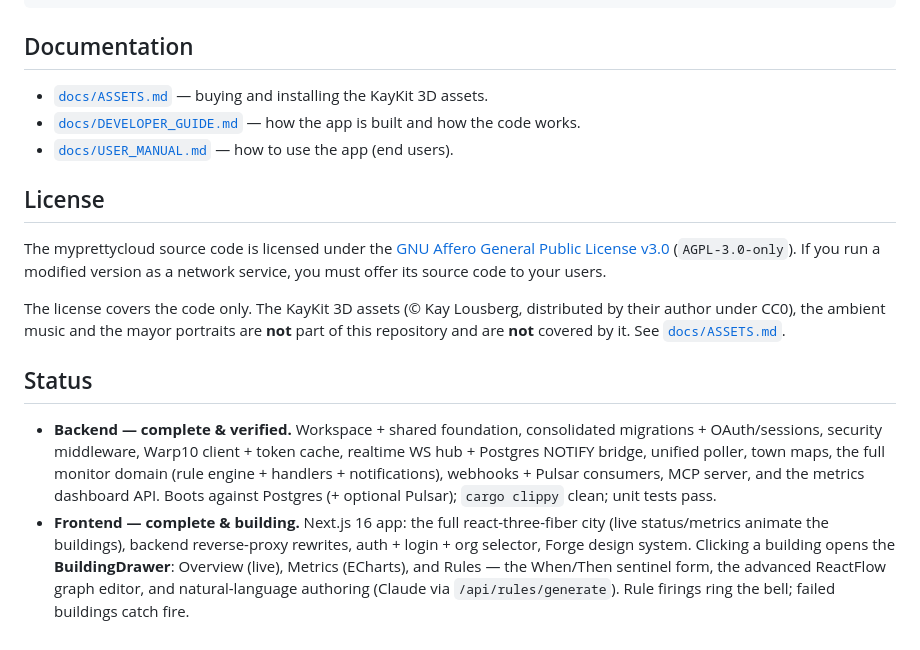
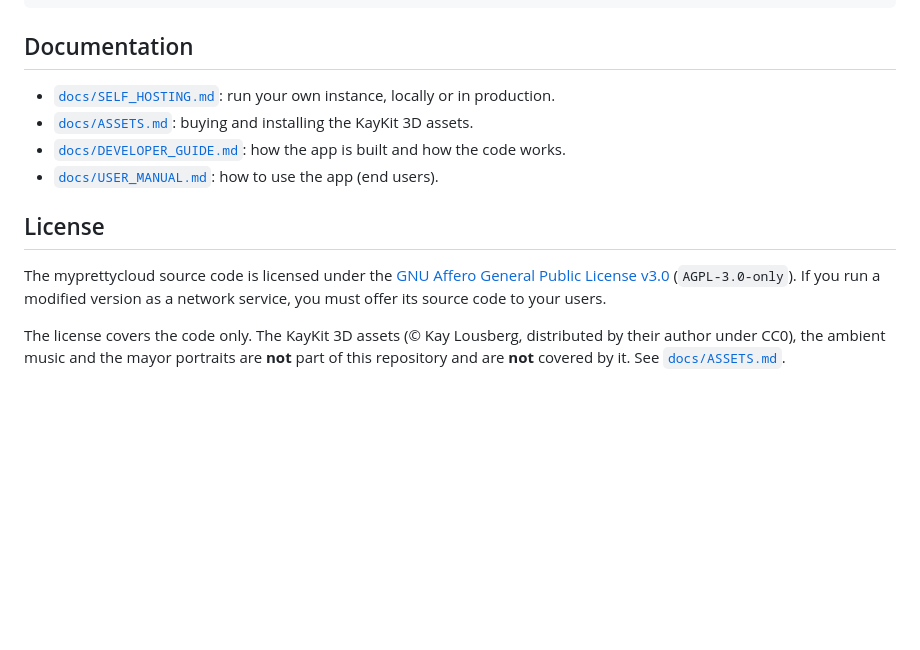
Before and after one commit to fredericalix/myprettycloud-cc, a Markdown page: README.md, the part around one of its changes. Drawn GitHub-style; blank space fills up the shorter version.

```diff
--- a/README.md
+++ b/README.md
@@ -67,9 +97,10 @@ npm run dev
 
 ## Documentation
 
-- [`docs/ASSETS.md`](docs/ASSETS.md) — buying and installing the KayKit 3D assets.
-- [`docs/DEVELOPER_GUIDE.md`](docs/DEVELOPER_GUIDE.md) — how the app is built and how the code works.
-- [`docs/USER_MANUAL.md`](docs/USER_MANUAL.md) — how to use the app (end users).
+- [`docs/SELF_HOSTING.md`](docs/SELF_HOSTING.md): run your own instance, locally or in production.
+- [`docs/ASSETS.md`](docs/ASSETS.md): buying and installing the KayKit 3D assets.
+- [`docs/DEVELOPER_GUIDE.md`](docs/DEVELOPER_GUIDE.md): how the app is built and how the code works.
+- [`docs/USER_MANUAL.md`](docs/USER_MANUAL.md): how to use the app (end users).
 
 ## License
 
@@ -81,19 +112,3 @@ The license covers the code only. The KayKit 3D assets (© Kay Lousberg, distrib
 by their author under CC0), the ambient music and the mayor portraits are **not**
 part of this repository and are **not** covered by it. See
 [`docs/ASSETS.md`](docs/ASSETS.md).
-
-## Status
-
-- **Backend — complete & verified.** Workspace + shared foundation, consolidated
-  migrations + OAuth/sessions, security middleware, Warp10 client + token cache,
-  realtime WS hub + Postgres NOTIFY bridge, unified poller, town maps, the full
-  monitor domain (rule engine + handlers + notifications), webhooks + Pulsar
-  consumers, MCP server, and the metrics dashboard API. Boots against Postgres
-  (+ optional Pulsar); `cargo clippy` clean; unit tests pass.
-- **Frontend — complete & building.** Next.js 16 app: the full react-three-fiber
-  city (live status/metrics animate the buildings), backend reverse-proxy
-  rewrites, auth + login + org selector, Forge design system. Clicking a building
-  opens the **BuildingDrawer**: Overview (live), Metrics (ECharts), and Rules —
-  the When/Then sentinel form, the advanced ReactFlow graph editor, and
-  natural-language authoring (Claude via `/api/rules/generate`). Rule firings
-  ring the bell; failed buildings catch fire.
```
Also changed, not shown: other parts of README.md (+60 -30 lines), docs/SELF_HOSTING.md (added, +341 -0 lines).
